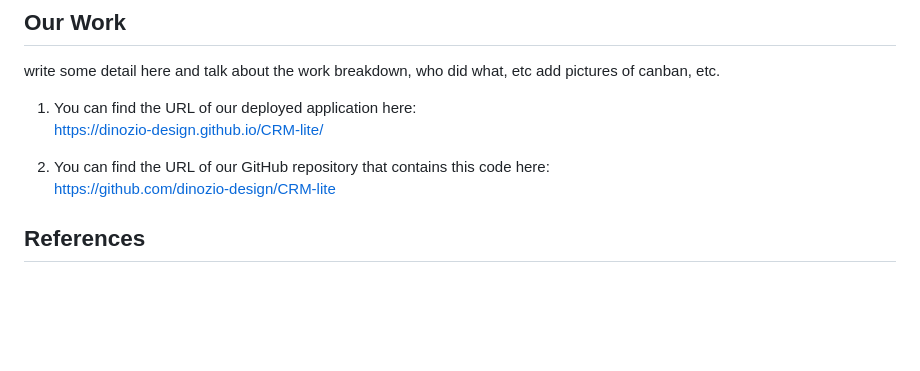
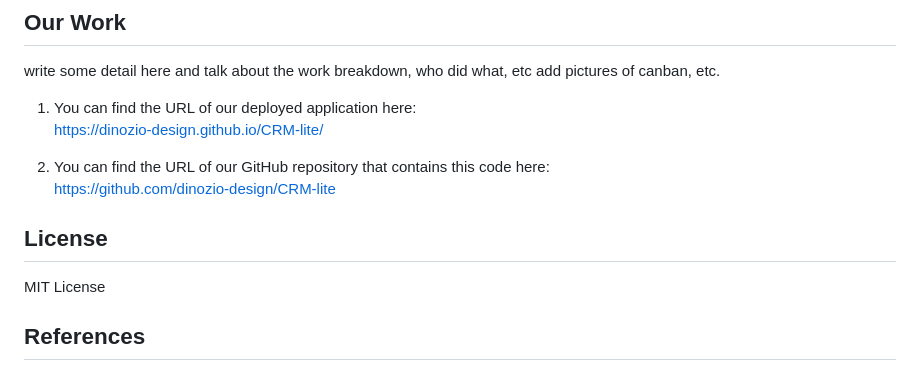
Before and after one commit to dinozio-design/CRM-lite, a Markdown page: README.md, the part around the change. Drawn GitHub-style; blank space fills up the shorter version.

Commit message:
license updated

```diff
--- a/README.md
+++ b/README.md
@@ -76,7 +76,8 @@ https://dinozio-design.github.io/CRM-lite/
 2. You can find the URL of our GitHub repository that contains this code here:<br>
 https://github.com/dinozio-design/CRM-lite
 
-
+## License
+MIT License
 
 ## References
 We used files and resources provided by BCS : GitLab repo UTOR-VIRT-FSF-PT-04-2023-U-LOLC
```
